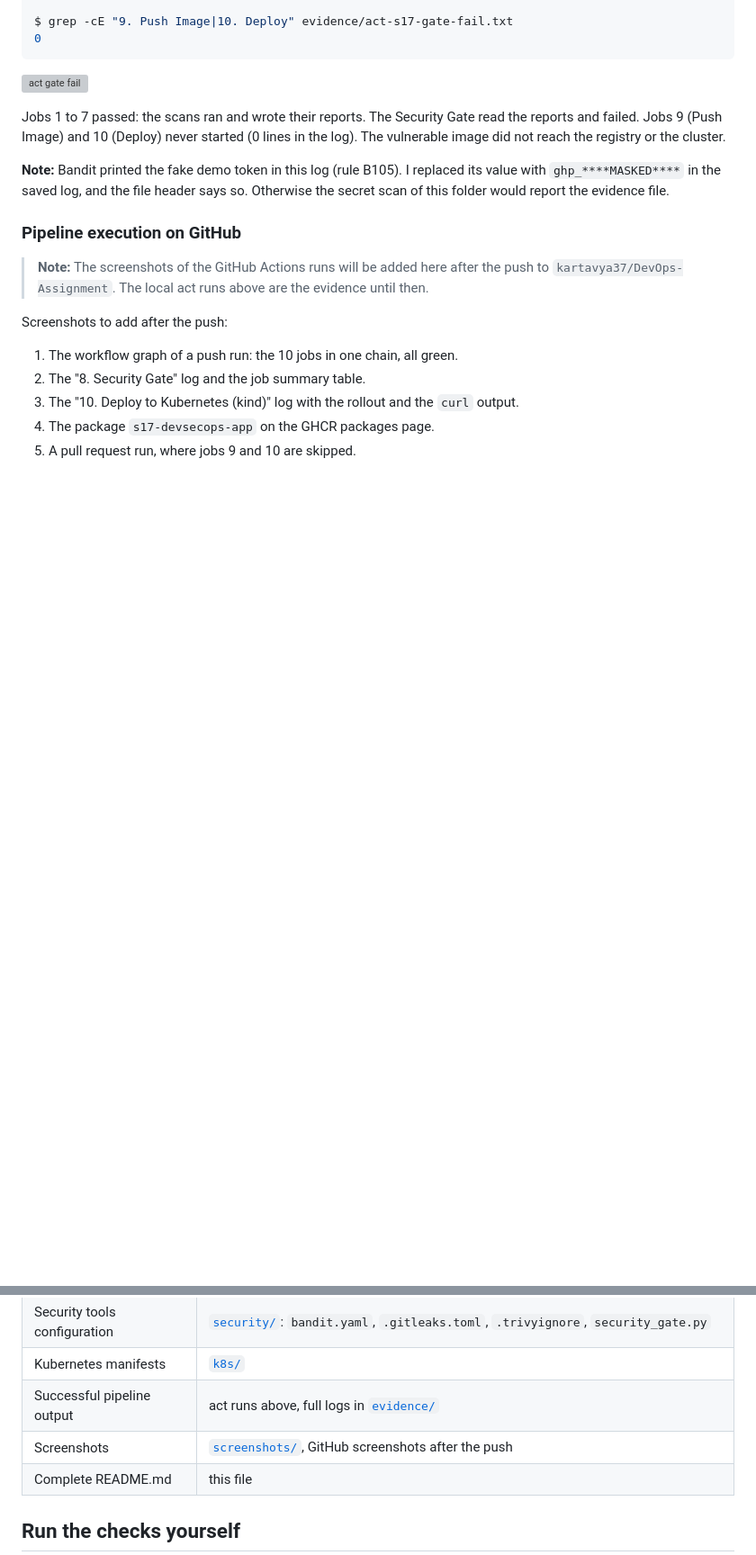
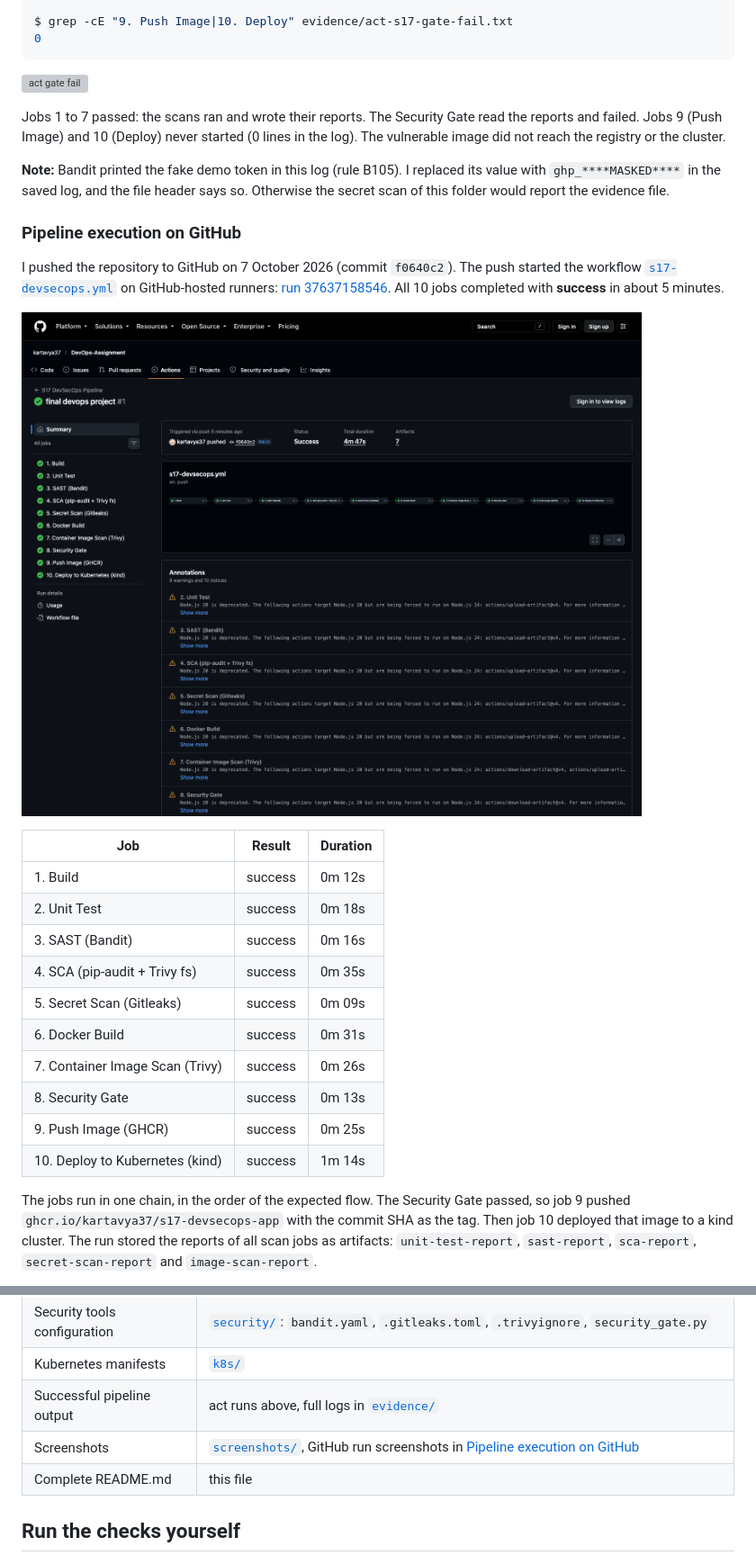
Before and after one commit to kartavya37/DevOps-Assignment, a Markdown page: Complete-CI-CD-&-DevSecOps/README.md, 2 parts joined by grey strips. Shown at 90% size. Drawn GitHub-style; pictures changed too: Complete-CI-CD-&-DevSecOps/screenshots/github-actions-run.png (added); blank space fills up the shorter version; grey boxes are pictures that could not be loaded.

```diff
--- a/Complete-CI-CD-&-DevSecOps/README.md
+++ b/Complete-CI-CD-&-DevSecOps/README.md
@@ -753,12 +753,22 @@ Jobs 1 to 7 passed: the scans ran and wrote their reports. The Security Gate rea
 
 ### Pipeline execution on GitHub
 
-> **Note:** The screenshots of the GitHub Actions runs will be added here after the push to `kartavya37/DevOps-Assignment`. The local act runs above are the evidence until then.
+I pushed the repository to GitHub on 7 October 2026 (commit `f0640c2`). The push started the workflow [`s17-devsecops.yml`](../.github/workflows/s17-devsecops.yml) on GitHub-hosted runners: [run 37637158546](https://github.com/kartavya37/DevOps-Assignment/actions/runs/37637158546). All 10 jobs completed with **success** in about 5 minutes.
 
-Screenshots to add after the push:
+![GitHub Actions run of the S17 pipeline](screenshots/github-actions-run.png)
 
-1. The workflow graph of a push run: the 10 jobs in one chain, all green.
-2. The "8. Security Gate" log and the job summary table.
-3. The "10. Deploy to Kubernetes (kind)" log with the rollout and the `curl` output.
-4. The package `s17-devsecops-app` on the GHCR packages page.
-5. A pull request run, where jobs 9 and 10 are skipped.
+| Job | Result | Duration |
+|---|---|---|
+| 1. Build | success | 0m 12s |
+| 2. Unit Test | success | 0m 18s |
+| 3. SAST (Bandit) | success | 0m 16s |
+| 4. SCA (pip-audit + Trivy fs) | success | 0m 35s |
+| 5. Secret Scan (Gitleaks) | success | 0m 09s |
+| 6. Docker Build | success | 0m 31s |
+| 7. Container Image Scan (Trivy) | success | 0m 26s |
+| 8. Security Gate | success | 0m 13s |
+| 9. Push Image (GHCR) | success | 0m 25s |
+| 10. Deploy to Kubernetes (kind) | success | 1m 14s |
+
+The jobs run in one chain, in the order of the expected flow. The Security Gate passed, so job 9 pushed `ghcr.io/kartavya37/s17-devsecops-app` with the commit SHA as the tag. Then job 10 deployed that image to a kind cluster. The run stored the reports of all scan jobs as artifacts: `unit-test-report`, `sast-report`, `sca-report`, `secret-scan-report` and `image-scan-report`.
+
@@ -775,7 +794,7 @@ Screenshots to add after the push:
 | Security tools configuration | [`security/`](security/): `bandit.yaml`, `.gitleaks.toml`, `.trivyignore`, `security_gate.py` |
 | Kubernetes manifests | [`k8s/`](k8s/) |
 | Successful pipeline output | act runs above, full logs in [`evidence/`](evidence/) |
-| Screenshots | [`screenshots/`](screenshots/), GitHub screenshots after the push |
+| Screenshots | [`screenshots/`](screenshots/), GitHub run screenshots in [Pipeline execution on GitHub](#pipeline-execution-on-github) |
 | Complete README.md | this file |
 
 ## Run the checks yourself
```
Also changed, not shown: other parts of Complete-CI-CD-&-DevSecOps/README.md (+9 -0 lines), CI-CD-&-GitHub-Actions/README.md (+29 -8 lines), Final-DevOps-Project-&-Troubleshooting/README.md (+34 -4 lines), CI-CD-&-GitHub-Actions/screenshots/github-actions-run.png (added), CI-CD-&-GitHub-Actions/screenshots/github-deploy-smoke-test.png (added), Complete-CI-CD-&-DevSecOps/screenshots/github-deploy-smoke-test.png (added), Final-DevOps-Project-&-Troubleshooting/screenshots/github-actions-run.png (added), Final-DevOps-Project-&-Troubleshooting/screenshots/github-deploy-smoke-test.png (added), 3 other files.
